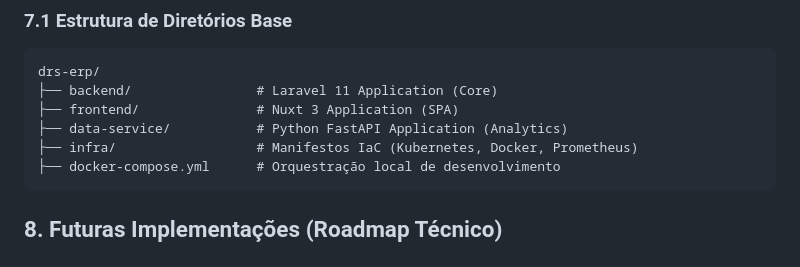
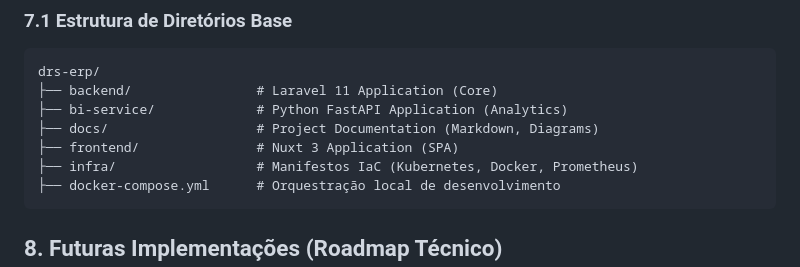
Before and after one commit to E2S-Systems/DRS, a Markdown page: docs/technical-design-document.md, the part around one of its changes. Rendered like a GitHub page.

````diff
--- a/docs/technical-design-document.md
+++ b/docs/technical-design-document.md
@@ -209,8 +209,9 @@ O sistema operará sob um padrão de Monorepo para assegurar a atomicidade de co
 ```
 drs-erp/
 ├── backend/                # Laravel 11 Application (Core)
+├── bi-service/             # Python FastAPI Application (Analytics)
+├── docs/                   # Project Documentation (Markdown, Diagrams)
 ├── frontend/               # Nuxt 3 Application (SPA)
-├── data-service/           # Python FastAPI Application (Analytics)
 ├── infra/                  # Manifestos IaC (Kubernetes, Docker, Prometheus)
 ├── docker-compose.yml      # Orquestração local de desenvolvimento
 ```
````
Also changed, not shown: other parts of docs/technical-design-document.md (+1 -1 lines), docs/development-guide.md (added, +191 -0 lines), docs/project-governance.md (added, +374 -0 lines).
